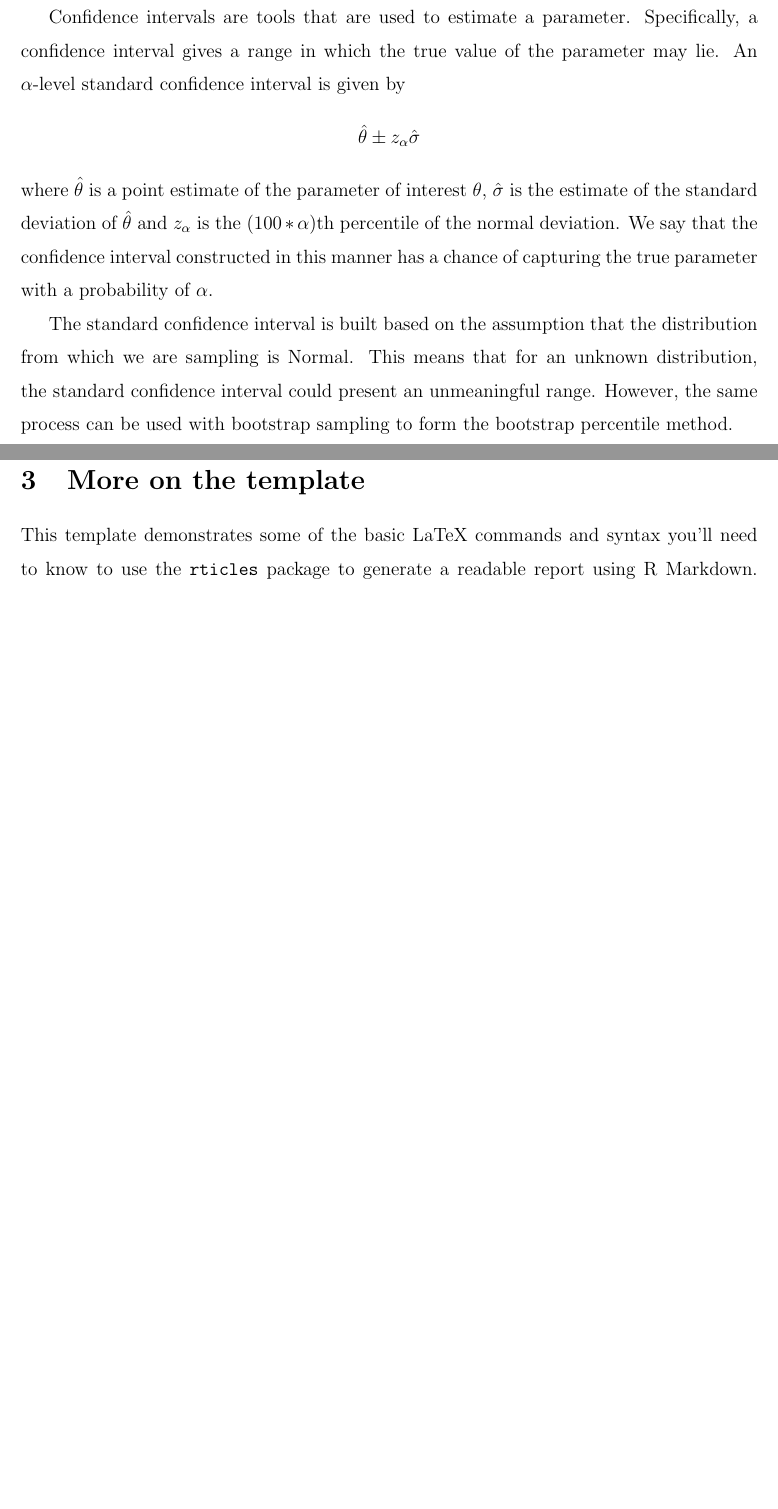
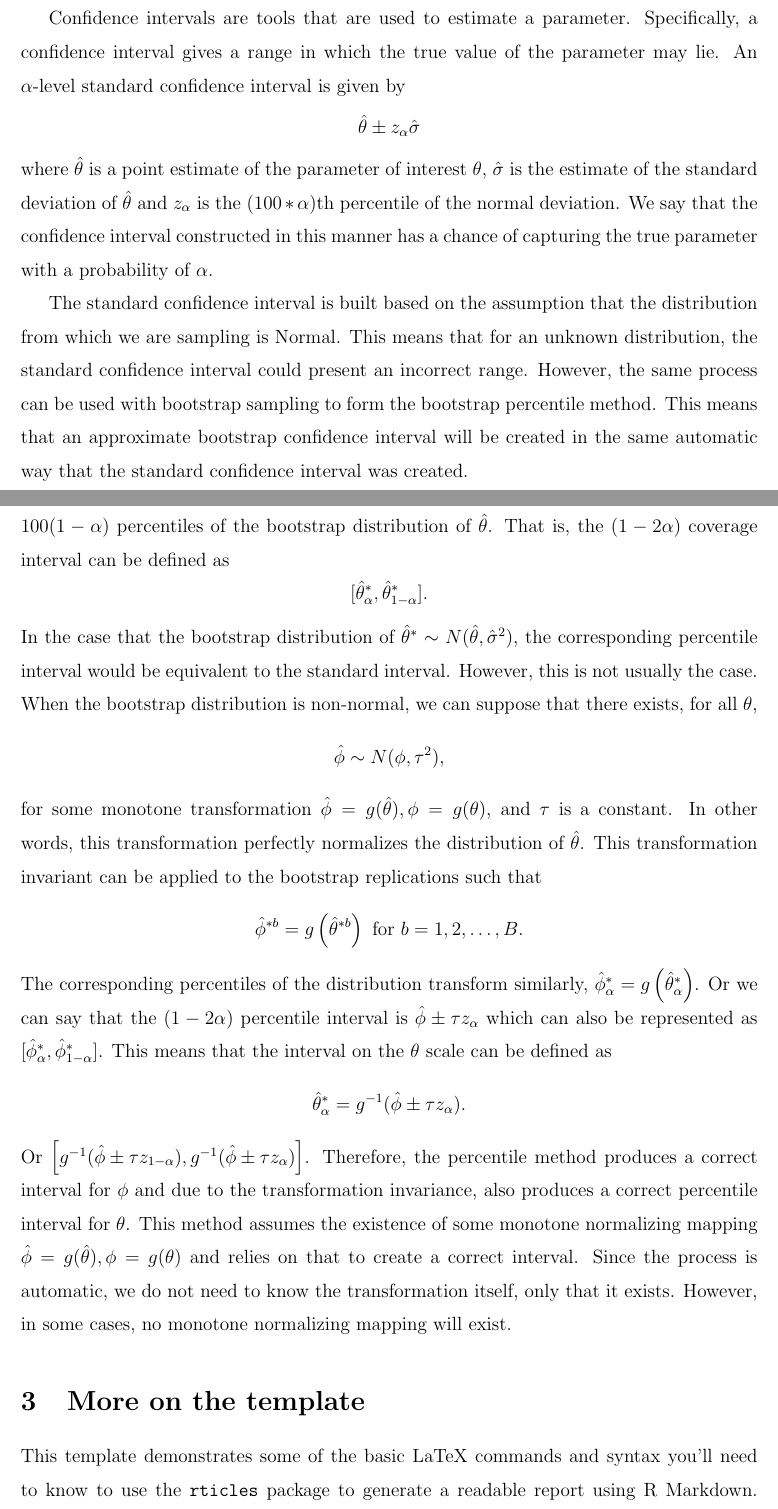
Before and after one commit to jpapagelis24/stat-495, a LaTeX paper (project/PaperTemplate/paper.tex): two parts of pages 3 and 4 of 10 before the commit and two parts of pages 3 and 4 of 11 after it, joined at a grey line, cut so that both start at the same text, the shorter picture padded with empty space. Compiled offline with pdfLaTeX.

Commit message:
Finished percentile method section.

```diff
--- a/project/PaperTemplate/paper.tex
+++ b/project/PaperTemplate/paper.tex
@@ -231,8 +231,43 @@ with a probability of \(\alpha\).
 The standard confidence interval is built based on the assumption that
 the distribution from which we are sampling is Normal. This means that
 for an unknown distribution, the standard confidence interval could
-present an unmeaningful range. However, the same process can be used
-with bootstrap sampling to form the bootstrap percentile method.
+present an incorrect range. However, the same process can be used with
+bootstrap sampling to form the bootstrap percentile method. This means
+that an approximate bootstrap confidence interval will be created in the
+same automatic way that the standard confidence interval was created.
+
+The percentile method interval is defined as the interval between the
+\(100 * \alpha\) and the \(100(1 - \alpha)\) percentiles of the
+bootstrap distribution of \(\hat{\theta}\). That is, the
+\((1 - 2\alpha)\) coverage interval can be defined as
+\[[\hat{\theta}^*_\alpha,\hat{\theta}^*_{1-\alpha}].\] In the case that
+the bootstrap distribution of
+\(\hat{\theta}^* \sim N(\hat{\theta}, \hat{\sigma}^2)\), the
+corresponding percentile interval would be equivalent to the standard
+interval. However, this is not usually the case. When the bootstrap
+distribution is non-normal, we can suppose that there exists, for all
+\(\theta\), \[\hat{\phi} \sim N(\phi, \tau^2),\] for some monotone
+transformation \(\hat{\phi} = g(\hat{\theta}), \phi = g(\theta)\), and
+\(\tau\) is a constant. In other words, this transformation perfectly
+normalizes the distribution of \(\hat{\theta}\). This transformation
+invariant can be applied to the bootstrap replications such that
+\[\hat{\phi}^{*b} = g\left( \hat{\theta}^{*b}\right ) \text{ for } b = 1,2,\dots, B.\]
+The corresponding percentiles of the distribution transform similarly,
+\(\hat{\phi}^*_\alpha = g \left ( \hat{\theta}^*_\alpha \right )\). Or
+we can say that the \((1 - 2\alpha)\) percentile interval is
+\(\hat{\phi} \pm \tau z_\alpha\) which can also be represented as
+\([\hat{\phi}^*_\alpha,\hat{\phi}^*_{1-\alpha}]\). This means that the
+interval on the \(\theta\) scale can be defined as
+\[\hat{\theta}^*_\alpha = g^{-1}(\hat{\phi} \pm \tau z_\alpha).\] Or
+\(\left [ g^{-1}(\hat{\phi} \pm \tau z_{1-\alpha}), g^{-1}(\hat{\phi} \pm \tau z_\alpha) \right ]\).
+Therefore, the percentile method produces a correct interval for
+\(\phi\) and due to the transformation invariance, also produces a
+correct percentile interval for \(\theta\). This method assumes the
+existence of some monotone normalizing mapping
+\(\hat{\phi} = g(\hat{\theta}), \phi = g(\theta)\) and relies on that to
+create a correct interval. Since the process is automatic, we do not
+need to know the transformation itself, only that it exists. However, in
+some cases, no monotone normalizing mapping will exist.
 
 \hypertarget{more-on-the-template}{%
 \section{More on the template}\label{more-on-the-template}}
```
Also changed, not shown: project/PaperTemplate/paper.pdf, project/PaperTemplate/paper_files/figure-latex/sample-fig1-1.pdf, 2 other files.
